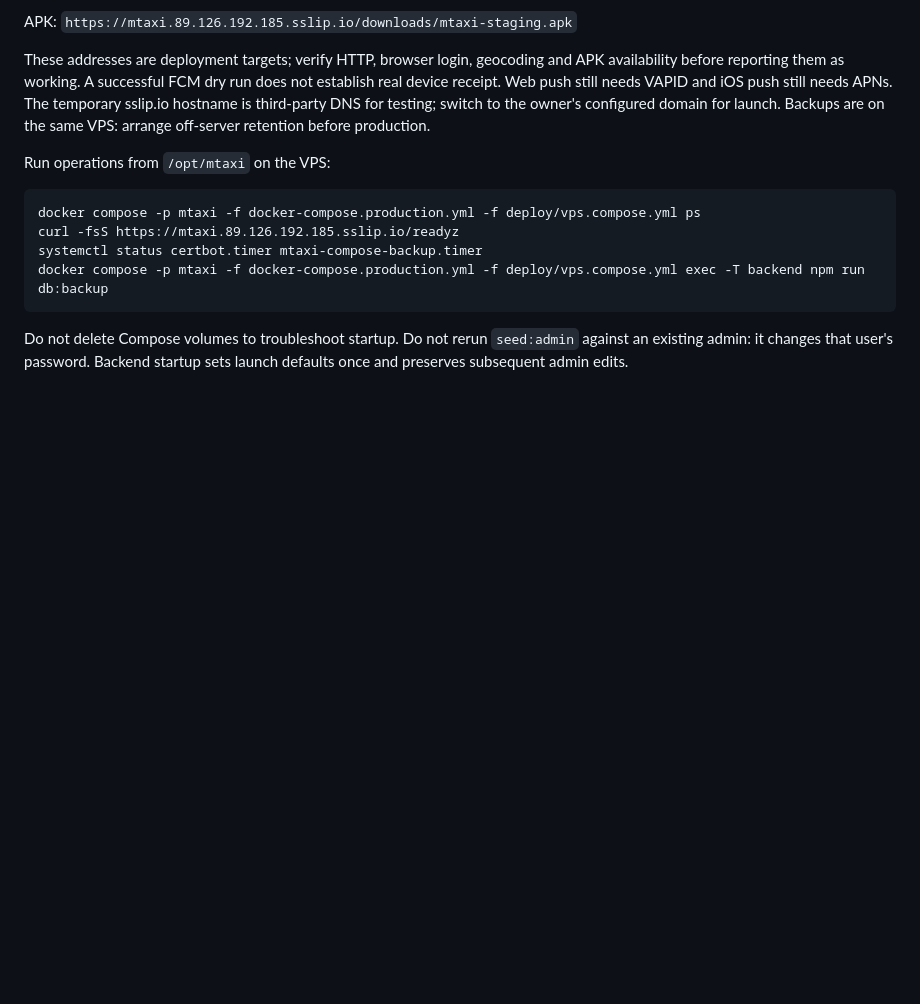
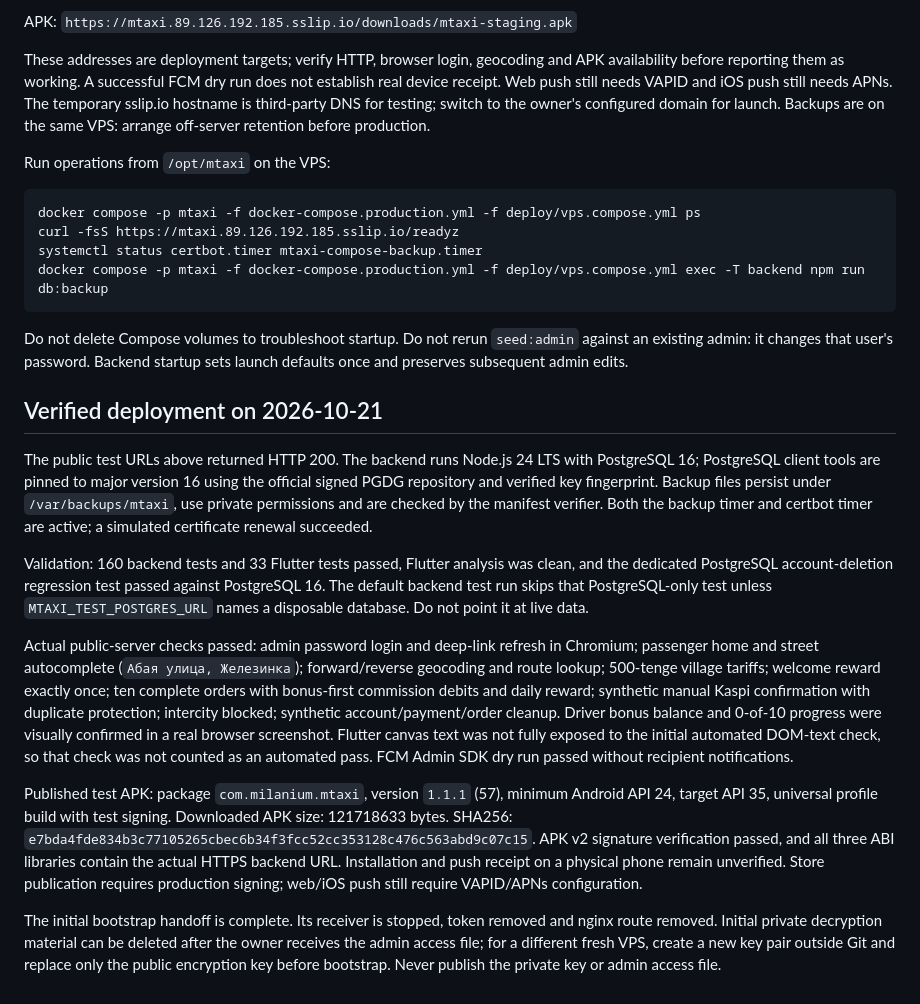
Before and after one commit to milaniumkz/mtaxi, a Markdown page: docs/live_test_server.md, the part around the change. Drawn GitHub-style; blank space fills up the shorter version.

Commit message:
Record verified public deployment, APK and operational checks

````diff
--- a/docs/live_test_server.md
+++ b/docs/live_test_server.md
@@ -27,3 +27,15 @@ docker compose -p mtaxi -f docker-compose.production.yml -f deploy/vps.compose.y
 ```
 
 Do not delete Compose volumes to troubleshoot startup. Do not rerun `seed:admin` against an existing admin: it changes that user's password. Backend startup sets launch defaults once and preserves subsequent admin edits.
+
+## Verified deployment on 2026-10-21
+
+The public test URLs above returned HTTP 200. The backend runs Node.js 24 LTS with PostgreSQL 16; PostgreSQL client tools are pinned to major version 16 using the official signed PGDG repository and verified key fingerprint. Backup files persist under `/var/backups/mtaxi`, use private permissions and are checked by the manifest verifier. Both the backup timer and certbot timer are active; a simulated certificate renewal succeeded.
+
+Validation: 160 backend tests and 33 Flutter tests passed, Flutter analysis was clean, and the dedicated PostgreSQL account-deletion regression test passed against PostgreSQL 16. The default backend test run skips that PostgreSQL-only test unless `MTAXI_TEST_POSTGRES_URL` names a disposable database. Do not point it at live data.
+
+Actual public-server checks passed: admin password login and deep-link refresh in Chromium; passenger home and street autocomplete (`Абая улица, Железинка`); forward/reverse geocoding and route lookup; 500-tenge village tariffs; welcome reward exactly once; ten complete orders with bonus-first commission debits and daily reward; synthetic manual Kaspi confirmation with duplicate protection; intercity blocked; synthetic account/payment/order cleanup. Driver bonus balance and 0-of-10 progress were visually confirmed in a real browser screenshot. Flutter canvas text was not fully exposed to the initial automated DOM-text check, so that check was not counted as an automated pass. FCM Admin SDK dry run passed without recipient notifications.
+
+Published test APK: package `com.milanium.mtaxi`, version `1.1.1` (57), minimum Android API 24, target API 35, universal profile build with test signing. Downloaded APK size: 121718633 bytes. SHA256: `e7bda4fde834b3c77105265cbec6b34f3fcc52cc353128c476c563abd9c07c15`. APK v2 signature verification passed, and all three ABI libraries contain the actual HTTPS backend URL. Installation and push receipt on a physical phone remain unverified. Store publication requires production signing; web/iOS push still require VAPID/APNs configuration.
+
+The initial bootstrap handoff is complete. Its receiver is stopped, token removed and nginx route removed. Initial private decryption material can be deleted after the owner receives the admin access file; for a different fresh VPS, create a new key pair outside Git and replace only the public encryption key before bootstrap. Never publish the private key or admin access file.
````
